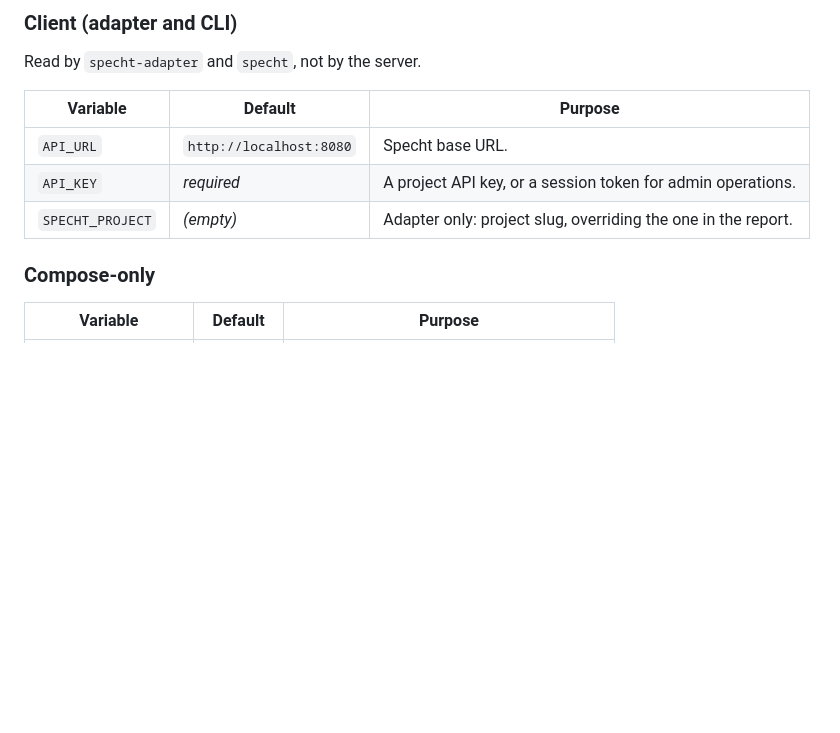
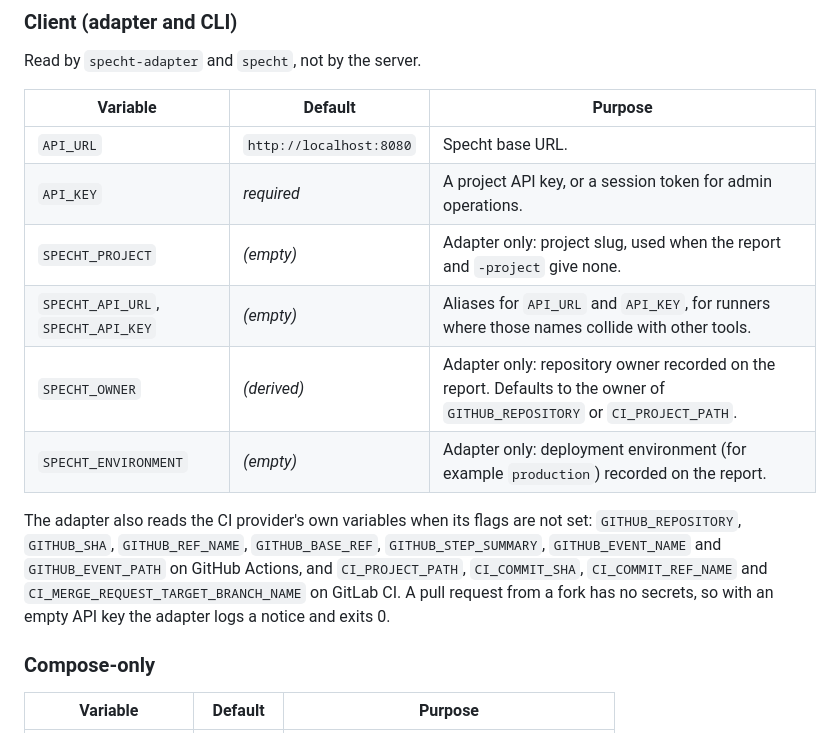
Before and after one commit to minh-tg/specht, a Markdown page: deploy/README.md, the part around the change. GitHub-like rendering; blank space fills up the shorter version.

Commit message:
docs(deploy): document the adapter and CI variables the client reads
Lists the SPECHT_ aliases, the owner and environment settings, and the GitHub
Actions and GitLab CI variables the adapter picks up on its own.

Signed-off-by: minh-tg <github@mtruong.dev>

```diff
--- a/deploy/README.md
+++ b/deploy/README.md
@@ -138,7 +138,17 @@ Read by `specht-adapter` and `specht`, not by the server.
 |----------|---------|---------|
 | `API_URL` | `http://localhost:8080` | Specht base URL. |
 | `API_KEY` | *required* | A project API key, or a session token for admin operations. |
-| `SPECHT_PROJECT` | *(empty)* | Adapter only: project slug, overriding the one in the report. |
+| `SPECHT_PROJECT` | *(empty)* | Adapter only: project slug, used when the report and `-project` give none. |
+| `SPECHT_API_URL`, `SPECHT_API_KEY` | *(empty)* | Aliases for `API_URL` and `API_KEY`, for runners where those names collide with other tools. |
+| `SPECHT_OWNER` | *(derived)* | Adapter only: repository owner recorded on the report. Defaults to the owner of `GITHUB_REPOSITORY` or `CI_PROJECT_PATH`. |
+| `SPECHT_ENVIRONMENT` | *(empty)* | Adapter only: deployment environment (for example `production`) recorded on the report. |
+
+The adapter also reads the CI provider's own variables when its flags are not
+set: `GITHUB_REPOSITORY`, `GITHUB_SHA`, `GITHUB_REF_NAME`, `GITHUB_BASE_REF`,
+`GITHUB_STEP_SUMMARY`, `GITHUB_EVENT_NAME` and `GITHUB_EVENT_PATH` on GitHub
+Actions, and `CI_PROJECT_PATH`, `CI_COMMIT_SHA`, `CI_COMMIT_REF_NAME` and
+`CI_MERGE_REQUEST_TARGET_BRANCH_NAME` on GitLab CI. A pull request from a fork
+has no secrets, so with an empty API key the adapter logs a notice and exits 0.
 
 ### Compose-only
 
```
